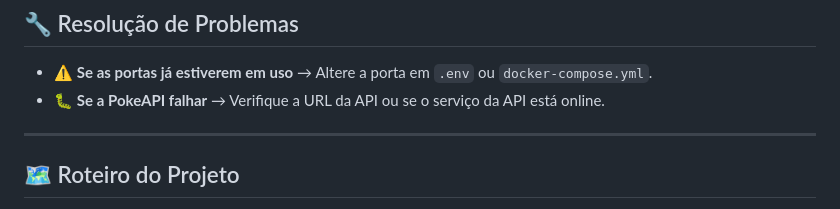
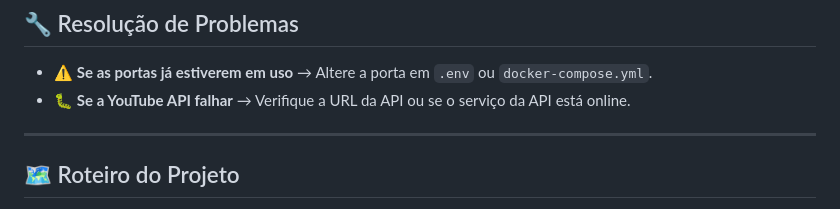
Before and after one commit to marcelonovello/Micro-Frontends-Application, a Markdown page: README-pt.md, the part around the change. GitHub-like rendering.

```diff
--- a/README-pt.md
+++ b/README-pt.md
@@ -172,7 +172,7 @@ Execute os testes usando o seguinte comando:<br>
 ## 🔧 Resolução de Problemas
 
 - ⚠️ **Se as portas já estiverem em uso** → Altere a porta em `.env` ou `docker-compose.yml`.
-- 🐛 **Se a PokeAPI falhar** → Verifique a URL da API ou se o serviço da API está online.
+- 🐛 **Se a YouTube API falhar** → Verifique a URL da API ou se o serviço da API está online.
 
 ---
 
```
